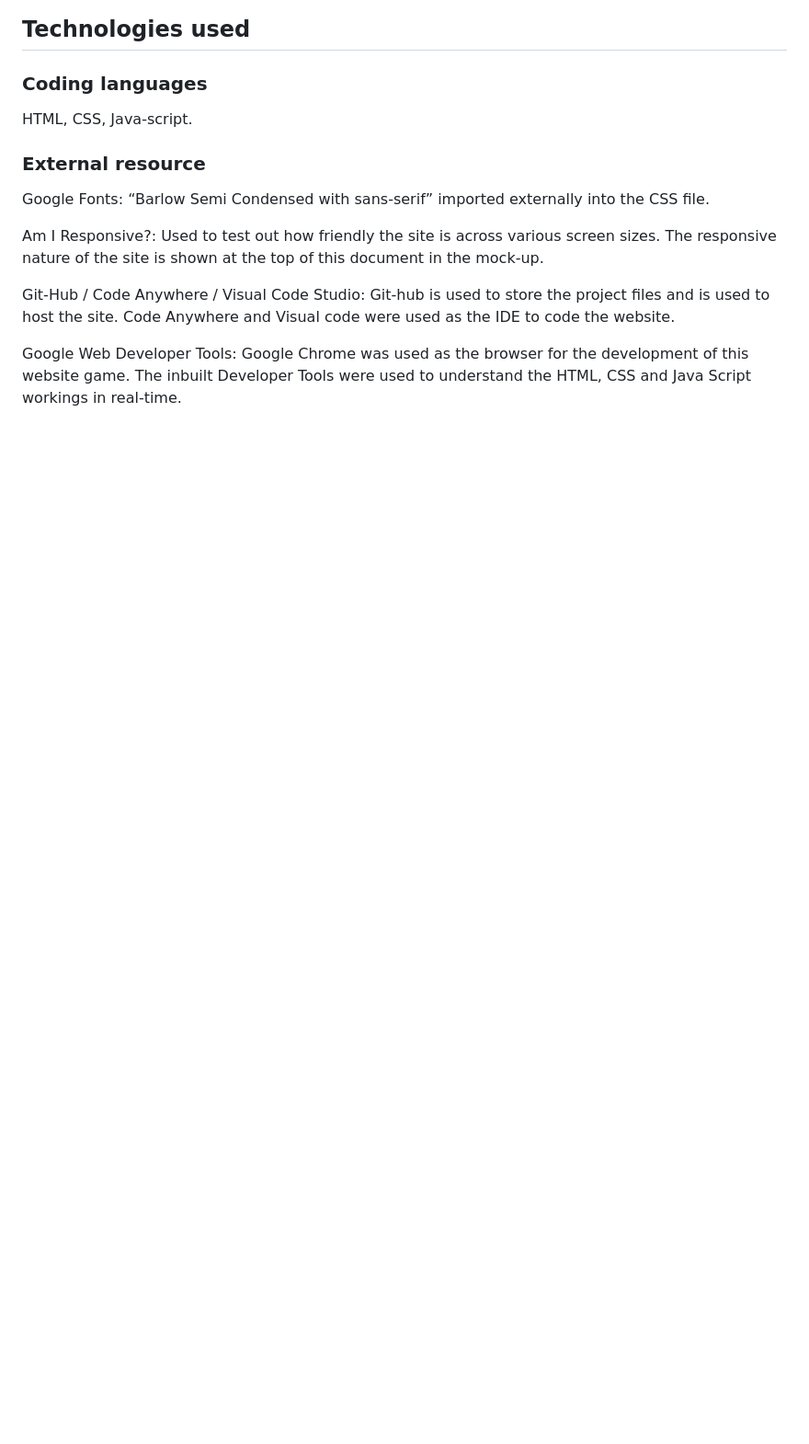
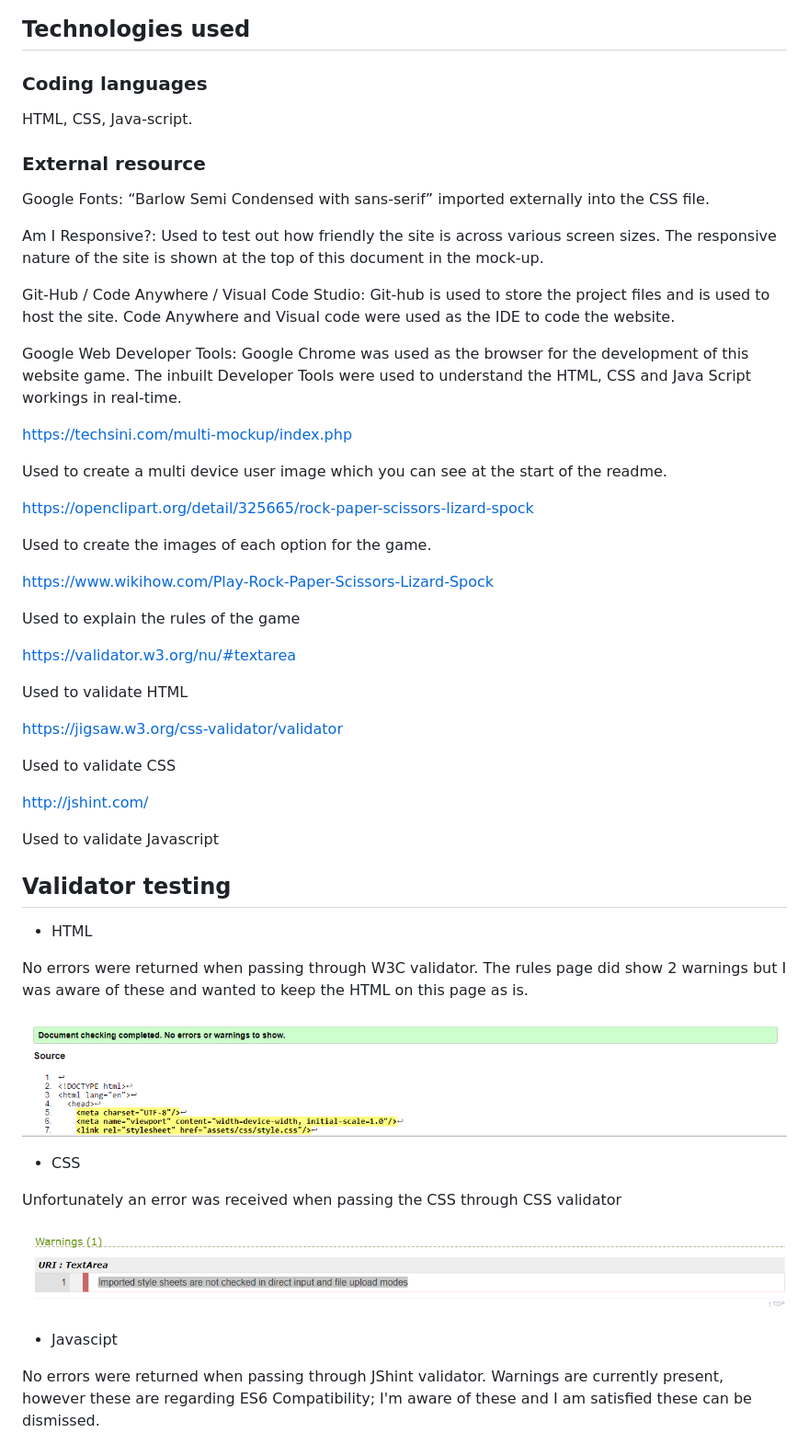
Before and after one commit to Paulmayock/rock-paper-scissors-lizard-spock, a Markdown page: README.md, the part around the change printed below. Shown: that part at 92% size. Rendered like a GitHub page; pictures changed too: docs/CSS.png (added), docs/HTML.png (added); blank space fills up the shorter version.

Commit message:
added external resouces, validator testing and testing info to the readme file

```diff
--- a/README.md
+++ b/README.md
@@ -105,10 +107,51 @@ HTML, CSS, Java-script.
 
 Google Fonts: “Barlow Semi Condensed with sans-serif” imported externally into the CSS file.
 
-
 Am I Responsive?: Used to test out how friendly the site is across various screen sizes. The responsive nature of the site is shown at the top of this document in the mock-up.
-
 
 Git-Hub / Code Anywhere / Visual Code Studio: Git-hub is used to store the project files and is used to host the site. Code Anywhere and Visual code were used as the IDE to code the website.
 
 Google Web Developer Tools: Google Chrome was used as the browser for the development of this website game. The inbuilt Developer Tools were used to understand the HTML, CSS and Java Script workings in real-time.
+
+https://techsini.com/multi-mockup/index.php
+
+Used to create a multi device user image which you can see at the start of the readme.
+
+https://openclipart.org/detail/325665/rock-paper-scissors-lizard-spock
+
+Used to create the images of each option for the game.
+
+https://www.wikihow.com/Play-Rock-Paper-Scissors-Lizard-Spock
+
+Used to explain the rules of the game
+
+https://validator.w3.org/nu/#textarea
+
+Used to validate HTML
+
+https://jigsaw.w3.org/css-validator/validator
+
+Used to validate CSS
+
+http://jshint.com/
+
+Used to validate Javascript
+
+## Validator testing
+
+- HTML
+
+No errors were returned when passing through W3C validator. The rules page did show 2 warnings but I was aware of these and wanted to keep the HTML on this page as is.
+
+![HTML](docs/HTML.png)
+
+- CSS
+
+Unfortunately an error was received when passing the CSS through CSS validator
+
+![CSS](docs/CSS.png)
+
+- Javascipt
+
+No errors were returned when passing through JShint validator. Warnings are currently present, however these are regarding ES6 Compatibility; I'm aware of these and I am satisfied these can be dismissed.
+
```
Also changed, not shown: other parts of README.md (+22 -0 lines), docs/Multiscreen.png (added), docs/lighthouse.png (added), 2 other files.
